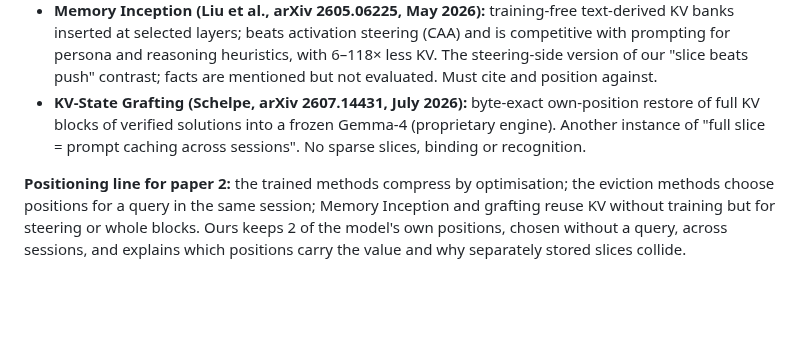
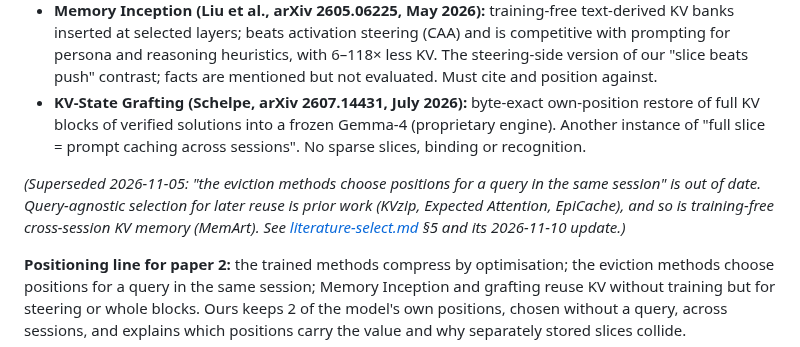
Before and after one commit to vedant-jumle/Seahorse, a Markdown page: docs/dreaming/literature-exp1.md, the part around the change. Drawn GitHub-style; blank space fills up the shorter version.

```diff
--- a/docs/dreaming/literature-exp1.md
+++ b/docs/dreaming/literature-exp1.md
@@ -370,6 +370,8 @@ Read in full: Afendulev et al. Read as abstract plus targeted searches of the te
 - **Memory Inception (Liu et al., arXiv 2605.06225, May 2026):** training-free text-derived KV banks inserted at selected layers; beats activation steering (CAA) and is competitive with prompting for persona and reasoning heuristics, with 6–118× less KV. The steering-side version of our "slice beats push" contrast; facts are mentioned but not evaluated. Must cite and position against.
 - **KV-State Grafting (Schelpe, arXiv 2607.14431, July 2026):** byte-exact own-position restore of full KV blocks of verified solutions into a frozen Gemma-4 (proprietary engine). Another instance of "full slice = prompt caching across sessions". No sparse slices, binding or recognition.
 
+*(Superseded 2026-11-05: "the eviction methods choose positions for a query in the same session" is out of date. Query-agnostic selection for later reuse is prior work (KVzip, Expected Attention, EpiCache), and so is training-free cross-session KV memory (MemArt). See [literature-select.md](literature-select.md) §5 and its 2026-11-10 update.)*
+
 **Positioning line for paper 2:** the trained methods compress by optimisation; the eviction methods choose positions for a query in the same session; Memory Inception and grafting reuse KV without training but for steering or whole blocks. Ours keeps 2 of the model's own positions, chosen without a query, across sessions, and explains which positions carry the value and why separately stored slices collide.
 
 # Not read, partly read, or off-topic
```
Also changed, not shown: docs/dreaming/README.md (+4 -1 lines), docs/dreaming/literature-select.md (+9 -0 lines).
